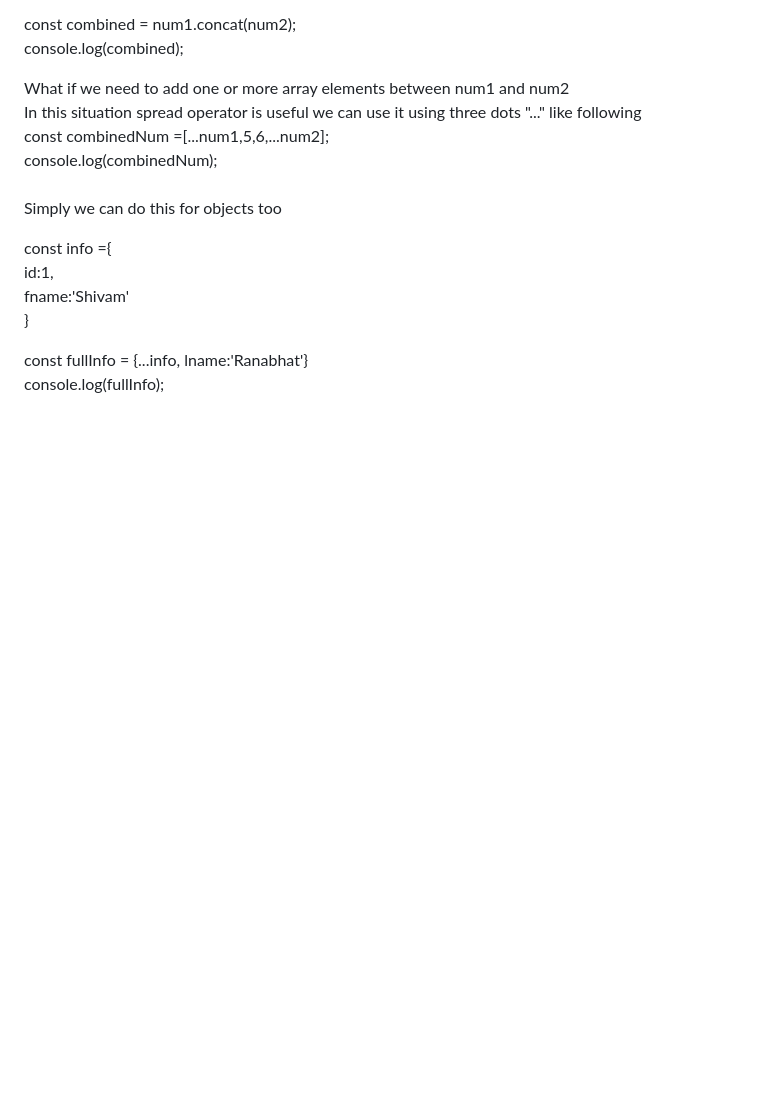
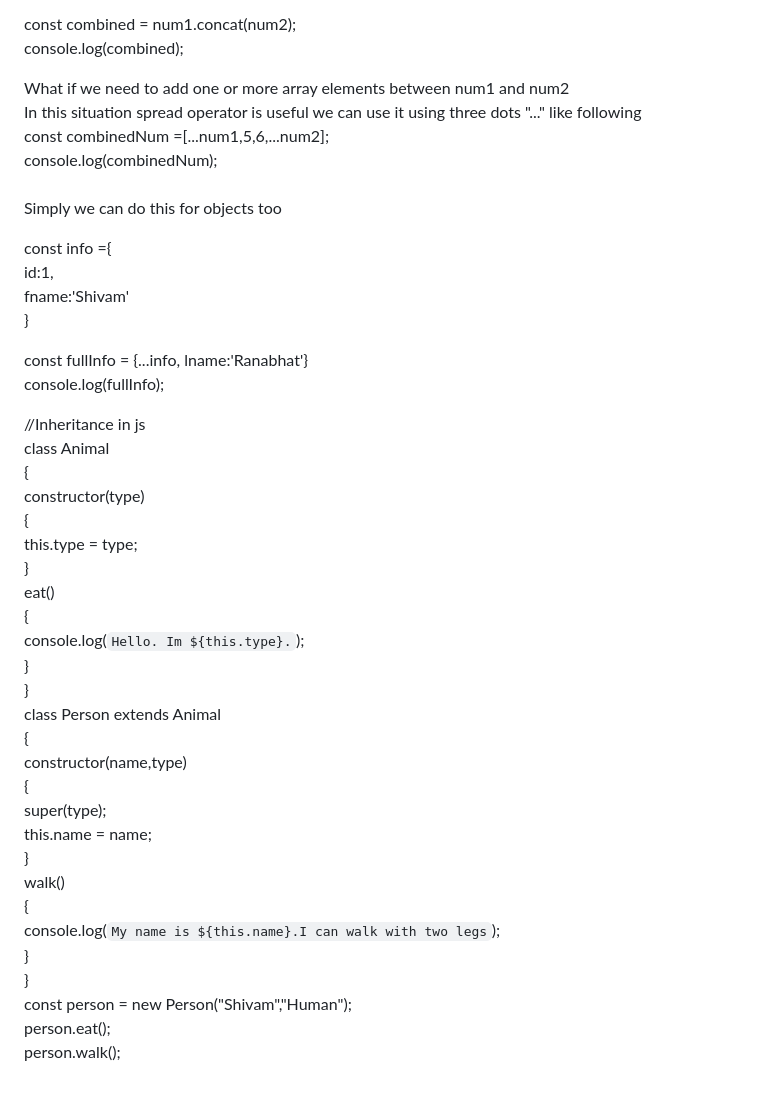
Before and after one commit to shivamranabhat/JavaScript-ES6, a Markdown page: README.md, the part around the change. Drawn GitHub-style; blank space fills up the shorter version.

Commit message:
Completed

```diff
--- a/README.md
+++ b/README.md
@@ -149,3 +149,31 @@ const info ={<br>
 
 const fullInfo = {...info, lname:'Ranabhat'}<br>
 console.log(fullInfo);<br>
+
+//Inheritance in js<br>
+class Animal<br>
+{<br>
+    constructor(type)<br>
+    {<br>
+        this.type = type;<br>
+    }<br>
+    eat()<br>
+    {<br>
+        console.log(`Hello. Im ${this.type}.`);<br>
+    }<br>
+}<br>
+class Person extends Animal<br>
+{<br>
+    constructor(name,type)<br>
+    {<br>
+        super(type);<br>
+        this.name = name;<br>
+    }<br>
+    walk()<br>
+    {<br>
+        console.log(`My name is ${this.name}.I can walk with two legs`);<br>
+    }<br>
+}<br>
+const person = new Person("Shivam","Human");<br>
+person.eat();<br>
+person.walk();<br>
```
